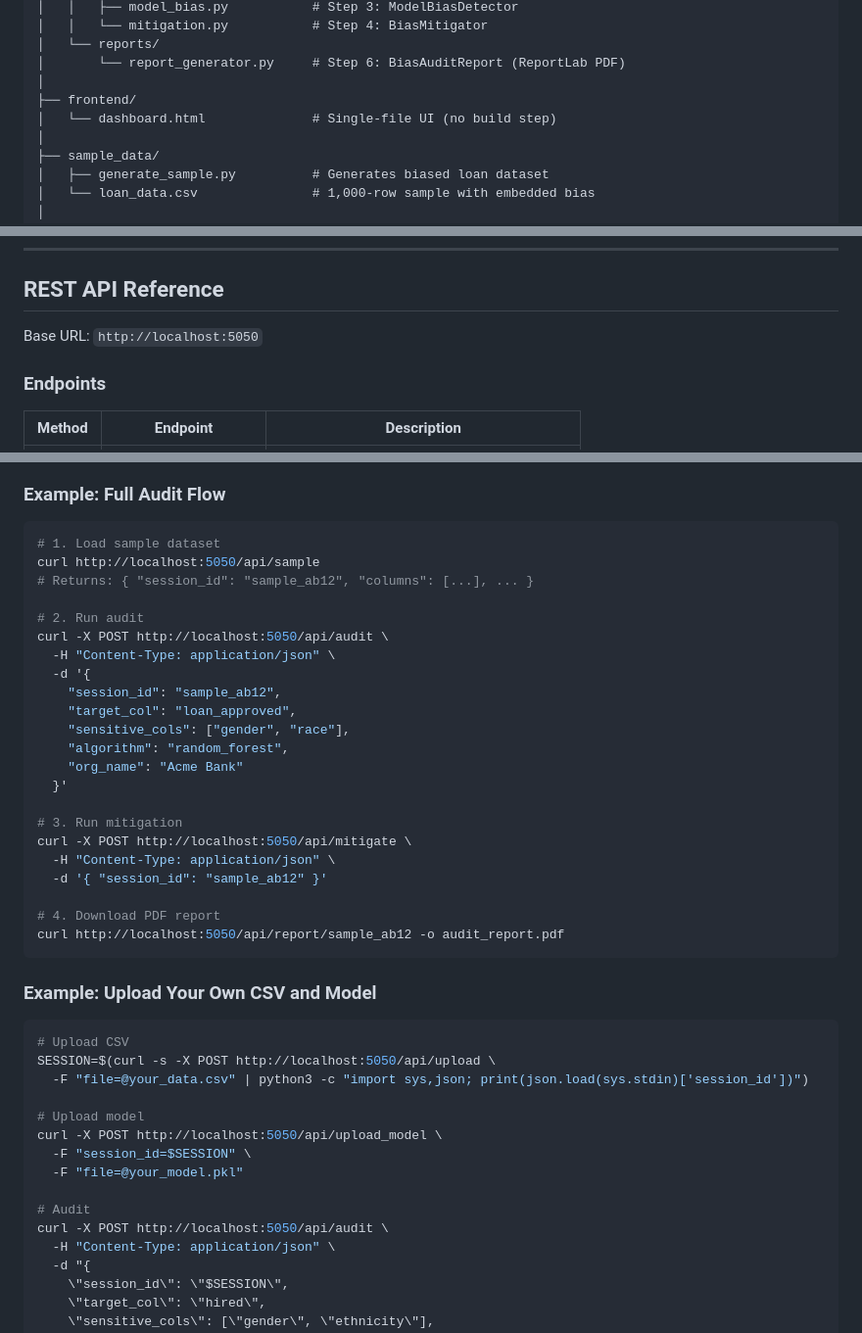
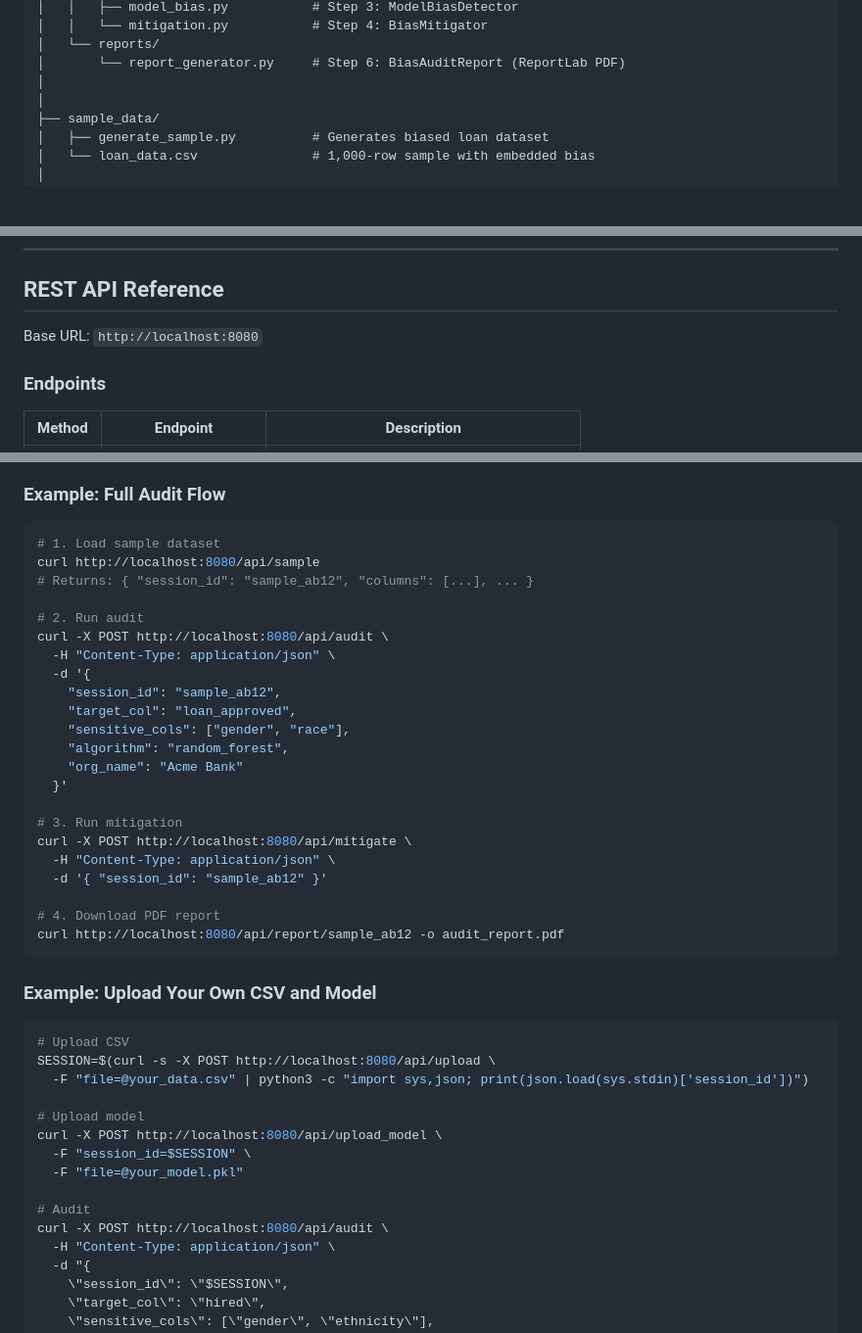
Before and after one commit to munikumar2003/project_silence, a Markdown page: README.md, 3 parts joined by grey strips. Shown at 98% size. Drawn GitHub-style; blank space fills up the shorter version.

Commit message:
Change API base URL from 5050 to 8080
Updated API base URL and example curl commands to reflect the new port.

````diff
--- a/README.md
+++ b/README.md
@@ -116,8 +116,6 @@ fairsight/
 │   └── reports/
 │       └── report_generator.py     # Step 6: BiasAuditReport (ReportLab PDF)
 │
-├── frontend/
-│   └── dashboard.html              # Single-file UI (no build step)
 │
 ├── sample_data/
 │   ├── generate_sample.py          # Generates biased loan dataset
@@ -221,7 +219,7 @@ python run_audit.py \
 
 ## REST API Reference
 
-Base URL: `http://localhost:5050`
+Base URL: `http://localhost:8080`
 
 ### Endpoints
 
@@ -240,11 +238,11 @@ Base URL: `http://localhost:5050`
 
 ```bash
 # 1. Load sample dataset
-curl http://localhost:5050/api/sample
+curl http://localhost:8080/api/sample
 # Returns: { "session_id": "sample_ab12", "columns": [...], ... }
 
 # 2. Run audit
-curl -X POST http://localhost:5050/api/audit \
+curl -X POST http://localhost:8080/api/audit \
   -H "Content-Type: application/json" \
   -d '{
     "session_id": "sample_ab12",
@@ -255,28 +253,28 @@ curl -X POST http://localhost:5050/api/audit \
   }'
 
 # 3. Run mitigation
-curl -X POST http://localhost:5050/api/mitigate \
+curl -X POST http://localhost:8080/api/mitigate \
   -H "Content-Type: application/json" \
   -d '{ "session_id": "sample_ab12" }'
 
 # 4. Download PDF report
-curl http://localhost:5050/api/report/sample_ab12 -o audit_report.pdf
+curl http://localhost:8080/api/report/sample_ab12 -o audit_report.pdf
 ```
 
 ### Example: Upload Your Own CSV and Model
 
 ```bash
 # Upload CSV
-SESSION=$(curl -s -X POST http://localhost:5050/api/upload \
+SESSION=$(curl -s -X POST http://localhost:8080/api/upload \
   -F "file=@your_data.csv" | python3 -c "import sys,json; print(json.load(sys.stdin)['session_id'])")
 
 # Upload model
-curl -X POST http://localhost:5050/api/upload_model \
+curl -X POST http://localhost:8080/api/upload_model \
   -F "session_id=$SESSION" \
   -F "file=@your_model.pkl"
 
 # Audit
-curl -X POST http://localhost:5050/api/audit \
+curl -X POST http://localhost:8080/api/audit \
   -H "Content-Type: application/json" \
   -d "{
     \"session_id\": \"$SESSION\",
````
Also changed, not shown: other parts of README.md (+1 -1 lines).
